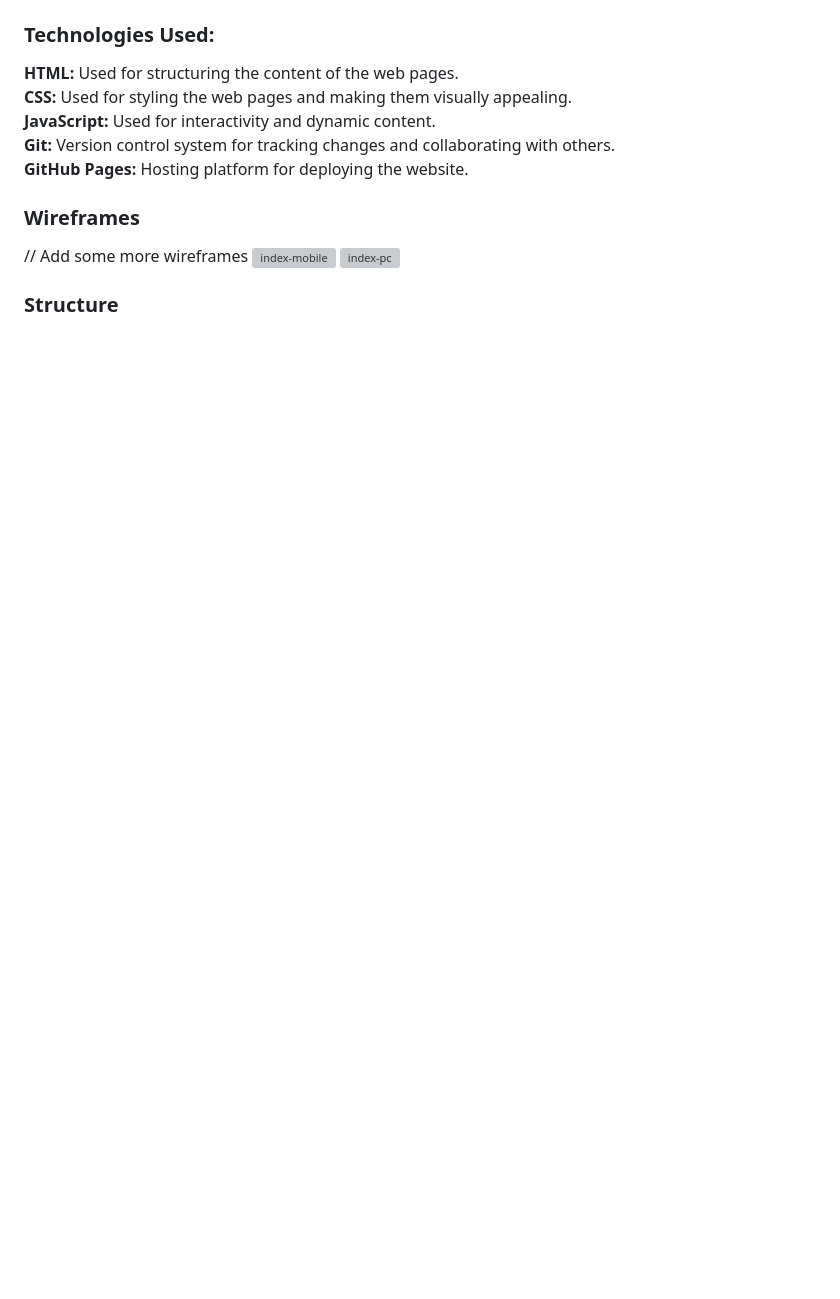
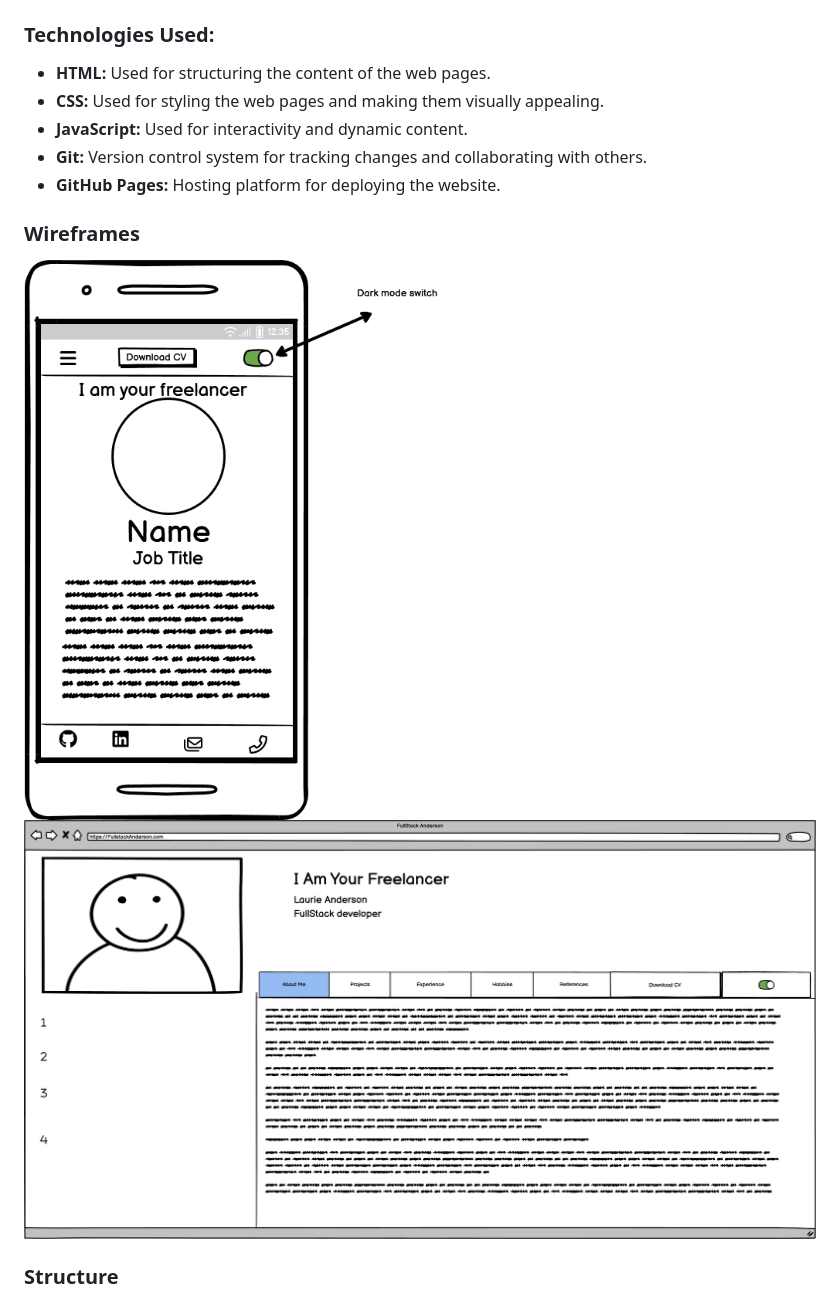
Before and after one commit to LaurieAnderson92/FullStack-Anderson, a Markdown page: README.md, the part around the change printed below. GitHub-like rendering; blank space fills up the shorter version; grey boxes are pictures that could not be loaded.

```diff
--- a/README.md
+++ b/README.md
@@ -8,14 +10,13 @@ This repository contains the codebase for my personal CV website. This website s
 
 ### Technologies Used:
-**HTML:** Used for structuring the content of the web pages.<br>
-**CSS:** Used for styling the web pages and making them visually appealing.<br>
-**JavaScript:** Used for interactivity and dynamic content.<br>
-**Git:** Version control system for tracking changes and collaborating with others.<br>
-**GitHub Pages:** Hosting platform for deploying the website.<br>
+* **HTML:** Used for structuring the content of the web pages.<br>
+* **CSS:** Used for styling the web pages and making them visually appealing.<br>
+* **JavaScript:** Used for interactivity and dynamic content.<br>
+* **Git:** Version control system for tracking changes and collaborating with others.<br>
+* **GitHub Pages:** Hosting platform for deploying the website.<br>
 
 ### Wireframes
-// Add some more wireframes
-![index-mobile](https://github.com/LaurieAnderson92/FullStack-Anderson/assets/155463443/0f70177f-5218-404e-a4d1-dc176310f497)
-![index-pc](https://github.com/LaurieAnderson92/FullStack-Anderson/assets/155463443/c3ae0d10-76c9-49b4-ae5c-791b63da4271)
+![index-mobile](assets/documentation/index-mobile.png)
+![index-pc](assets/documentation/index-pc.png)
 
 ### Structure
```
Also changed, not shown: other parts of README.md (+11 -9 lines), assets/documentation/color-palette.PNG (added), assets/documentation/index-mobile.png (renamed from assets/wireframes/index-mobile.png), assets/documentation/index-pc.png (renamed from assets/wireframes/index-pc.png).
